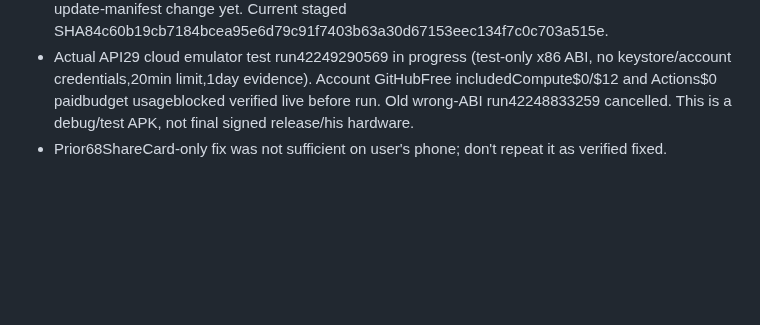
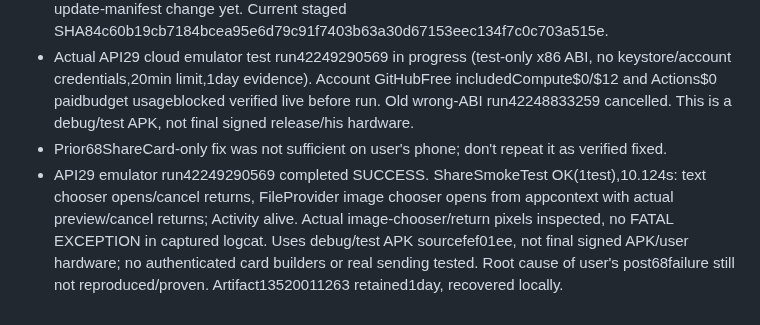
Before and after one commit to xarenaprivate/xarena, a Markdown page: GROWTH_STATUS.md, the part around the change. Rendered like a GitHub page; blank space fills up the shorter version.

Commit message:
Record actual API29 share smoke success and remaining device limits

```diff
--- a/GROWTH_STATUS.md
+++ b/GROWTH_STATUS.md
@@ -95,3 +95,4 @@ SHIPPED v0.17.21-native (66), Oct 25 ~1:07 PM IST: fixed stuck pull-to-refresh b
 - Initial signed release69: 28,915,084B, +49,152B (+48KiB) vs68. Size approval required, no publish or update-manifest change yet. Current staged SHA84c60b19cb7184bcea95e6d79c91f7403b63a30d67153eec134f7c0c703a515e.
 - Actual API29 cloud emulator test run42249290569 in progress (test-only x86 ABI, no keystore/account credentials,20min limit,1day evidence). Account GitHubFree includedCompute$0/$12 and Actions$0 paidbudget usageblocked verified live before run. Old wrong-ABI run42248833259 cancelled. This is a debug/test APK, not final signed release/his hardware.
 - Prior68ShareCard-only fix was not sufficient on user's phone; don't repeat it as verified fixed.
+- API29 emulator run42249290569 completed SUCCESS. ShareSmokeTest OK(1test),10.124s: text chooser opens/cancel returns, FileProvider image chooser opens from appcontext with actual preview/cancel returns; Activity alive. Actual image-chooser/return pixels inspected, no FATAL EXCEPTION in captured logcat. Uses debug/test APK sourcefef01ee, not final signed APK/user hardware; no authenticated card builders or real sending tested. Root cause of user's post68failure still not reproduced/proven. Artifact13520011263 retained1day, recovered locally.
```
